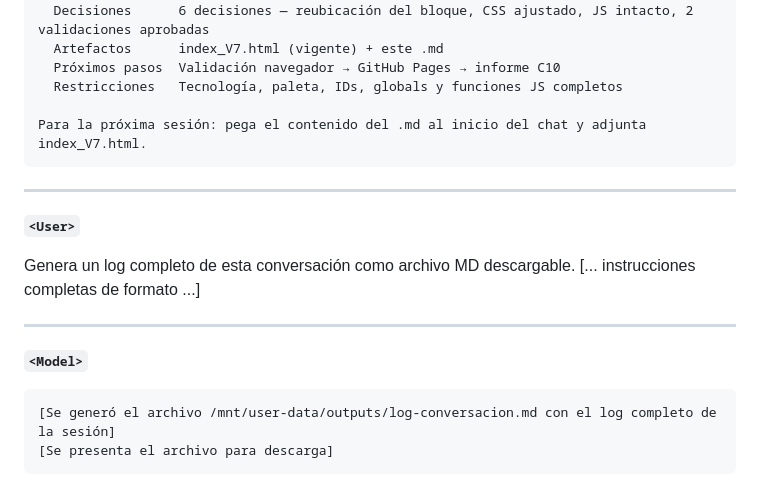
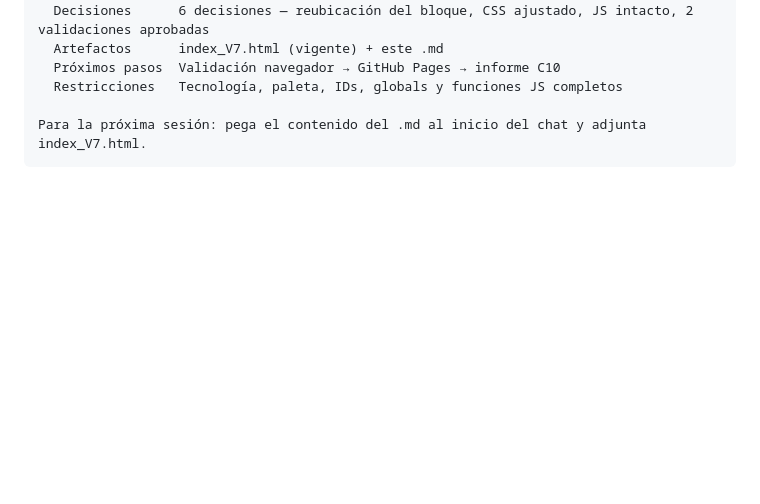
Before and after one commit to ValeriaFuneme10B-MariaLara10E/webpageGlobal, a Markdown page: ai-conversations/log-claude_sesion9.md, the part around the change. Rendered like a GitHub page; blank space fills up the shorter version.

````diff
--- a/ai-conversations/log-claude_sesion9.md
+++ b/ai-conversations/log-claude_sesion9.md
@@ -245,19 +245,3 @@ Punto de restauración generado. Resumen de lo que contiene:
 
 Para la próxima sesión: pega el contenido del .md al inicio del chat y adjunta index_V7.html.
 ```
-
----
-
-**`<User>`**
-
-Genera un log completo de esta conversación como archivo MD descargable.
-[... instrucciones completas de formato ...]
-
----
-
-**`<Model>`**
-
-```
-[Se generó el archivo /mnt/user-data/outputs/log-conversacion.md con el log completo de la sesión]
-[Se presenta el archivo para descarga]
-```
````
